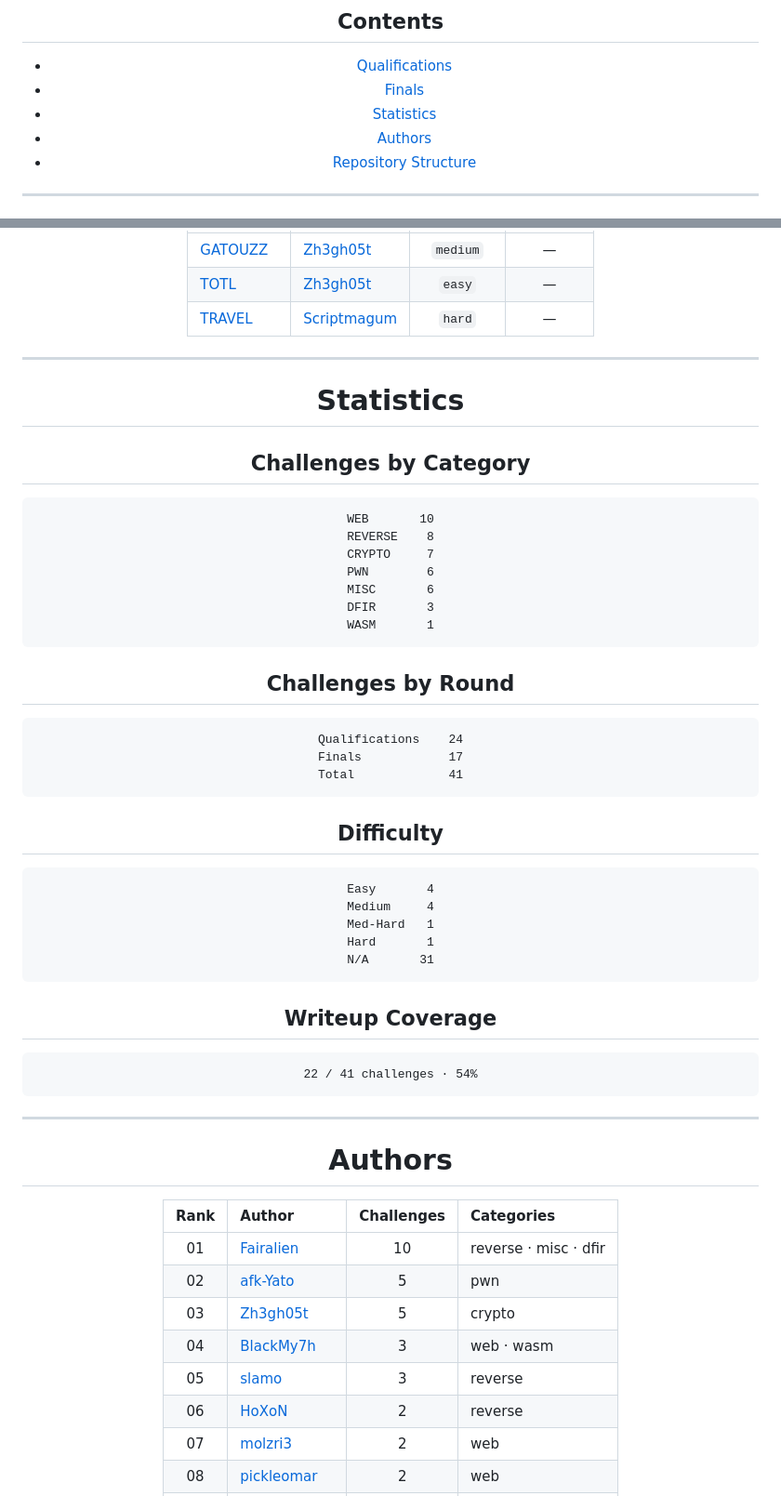
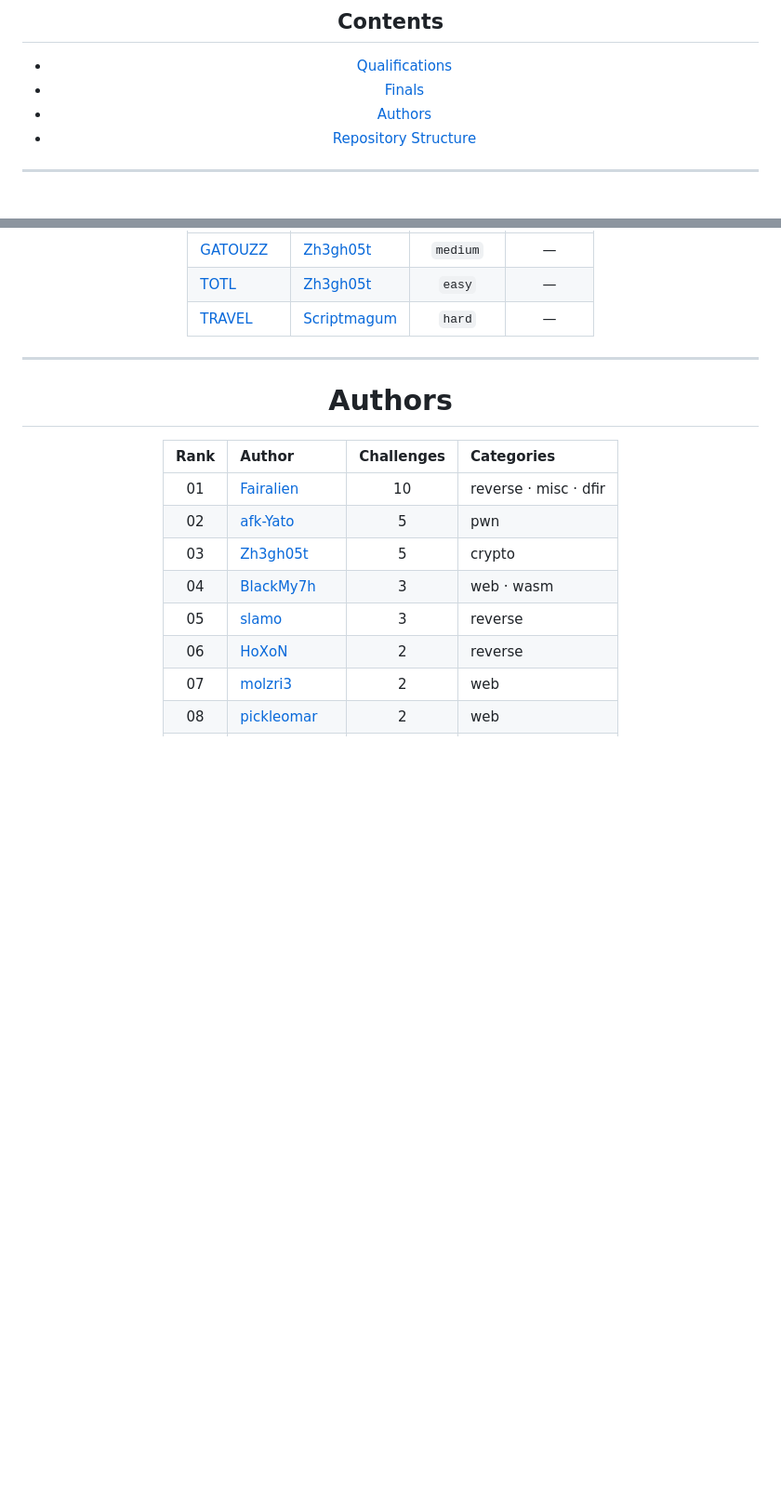
Before and after one commit to pickleomar/northsec-ctf-2026, a Markdown page: README.md, 2 parts joined by grey strips. Shown at 93% size. Drawn GitHub-style; blank space fills up the shorter version.

Commit message:
Remove Statistics section from README
Removed the 'Statistics' section from the README.

````diff
--- a/README.md
+++ b/README.md
@@ -25,7 +25,6 @@ A collection of the challenges released during NorthSec CTF 2026, including chal
 
 * [Qualifications](#qualifications)
 * [Finals](#finals)
-* [Statistics](#statistics)
 * [Authors](#authors)
 * [Repository Structure](#repository-structure)
 
@@ -140,46 +139,6 @@ A collection of the challenges released during NorthSec CTF 2026, including chal
 
 ---
 
-# Statistics
-
-## Challenges by Category
-
-```text
-WEB       10
-REVERSE    8
-CRYPTO     7
-PWN        6
-MISC       6
-DFIR       3
-WASM       1
-```
-
-## Challenges by Round
-
-```text
-Qualifications    24
-Finals            17
-Total             41
-```
-
-## Difficulty
-
-```text
-Easy       4
-Medium     4
-Med-Hard   1
-Hard       1
-N/A       31
-```
-
-## Writeup Coverage
-
-```text
-22 / 41 challenges · 54%
-```
-
----
-
 # Authors
 
 | Rank | Author                                        | Challenges | Categories            |
````
